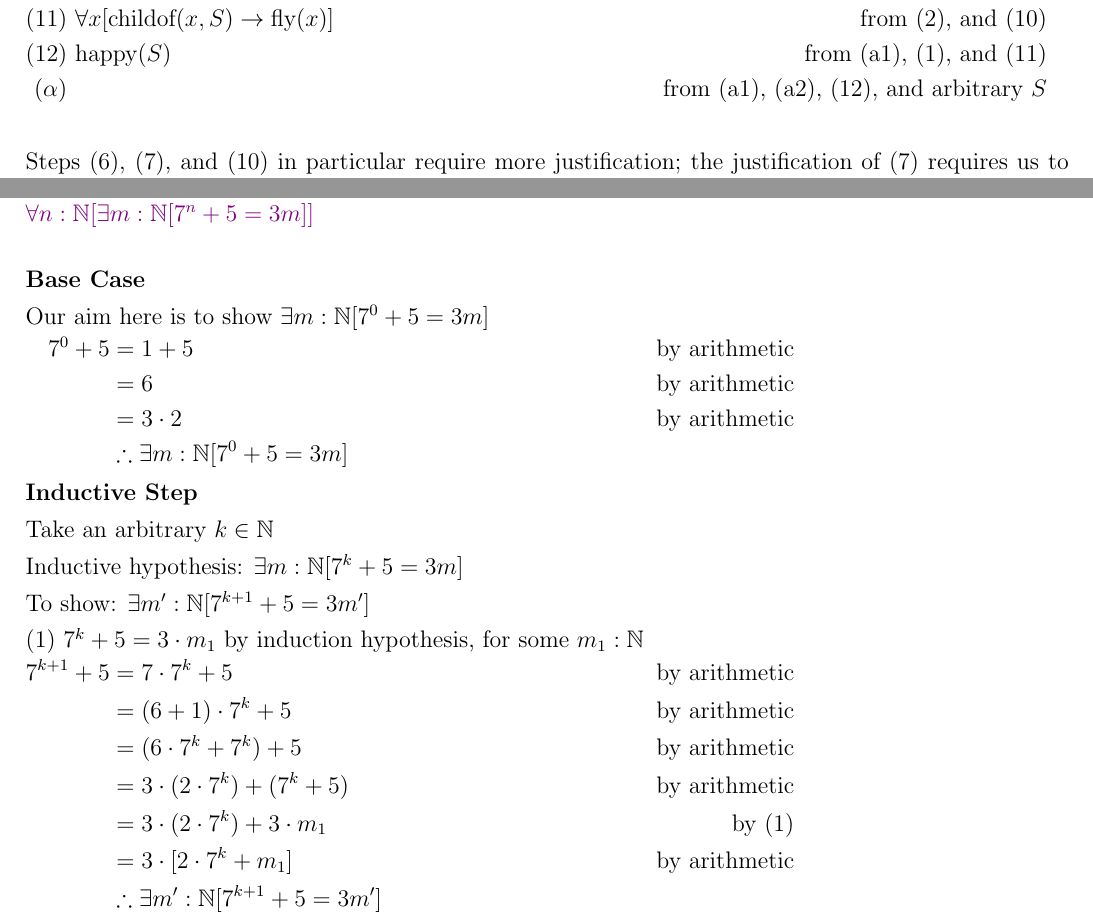
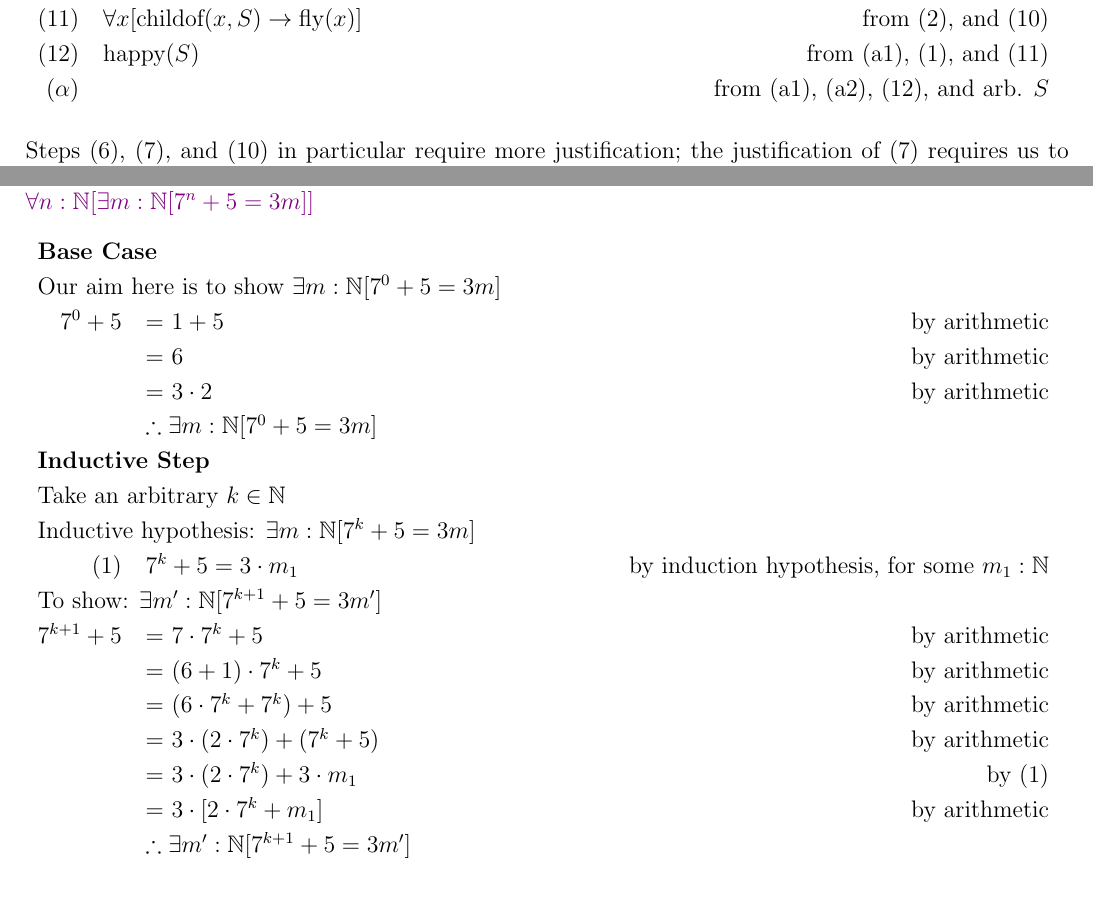
Before and after one commit to lin-e/imperial-revision, a LaTeX document (co141/main.tex): two parts of pages 4 and 6 of 6, joined at a grey line, cut so that both start at the same text. Compiled offline with pdfLaTeX.

Commit message:
Started moving stuff to my own proof environment

```diff
--- a/co141/main.tex
+++ b/co141/main.tex
@@ -184,15 +193,15 @@
                     \proofline{10}{\forall x [\text{childof}(x, S) \rightarrow \text{green}(x) \land \text{dragon}(x)]}{from (8), and (9)}
                     \proofline{11}{\forall x [\text{childof}(x, S) \rightarrow \text{fly}(x)]}{from (2), and (10)}
                     \proofline{12}{\text{happy}(S)}{from (a1), (1), and (11)}
-                    \proofline{\alpha}{}{from (a1), (a2), (12), and arbitrary $S$}
-                \end{align*}
+                    \proofline{\alpha}{}{from (a1), (a2), (12), and arb. $S$}
+                \end{reasoning}
                 Steps (6), (7), and (10) in particular require more justification; the justification of (7) requires us to prove something else, which can be done trivially with ND. Therefore only (6) will be proven;
-                \begin{align*}
-                    \intertext{Given:}
+                \begin{reasoning}
+                    \prooftext{Given:}
                     \proofline{1}{\forall x [\exists y [P(x, y)] \rightarrow Q(x)]}{}
-                    \intertext{To show:}
+                    \prooftext{To show:}
                     \proofline{\alpha}{\forall x \forall y [P(x, y) \rightarrow Q(x)]}{}
-                    \intertext{Proof:}
+                    \prooftext{Proof:}
                     \proofarbitrary{c_1}
                     \proofarbitrary{c_2}
                     \proofline{\text{a}1}{P(c_1, c_2)}{}
@@ -251,25 +260,25 @@
 
                 $\textcolor{blue}{\exists m : \mathbb{N}[7^0 + 5 = 3m]} \land \textcolor{red}{\forall k : \mathbb{N} [\exists m : \mathbb{N}[7^k + 5 = 3m] \rightarrow \exists m^\prime : \mathbb{N}[7^{k + 1} + 5 = 3m^\prime]]} \rightarrow \\ \textcolor{violet}{\forall n : \mathbb{N} [\exists m : \mathbb{N}[7^n + 5 = 3m]]}$
 
-                \begin{align*}
-                    \intertext{\textbf{Base Case}}
-                    \intertext{Our aim here is to show $\exists m : \mathbb{N}[7^0 + 5 = 3m]$}
-                    7^0 + 5 & = 1 + 5 & \text{by arithmetic} \\
-                    & = 6 & \text{by arithmetic} \\
-                    & = 3 \cdot 2 & \text{by arithmetic} \\
-                    & \therefore \exists m : \mathbb{N}[7^0 + 5 = 3m]
-                    \intertext{\textbf{Inductive Step}}
-                    \intertext{Take an arbitrary $k \in \mathbb{N}$}
-                    \intertext{Inductive hypothesis: $\exists m : \mathbb{N}[7^k + 5 = 3m]$}
-                    \intertext{To show: $\exists m^\prime : \mathbb{N}[7^{k + 1} + 5 = 3m^\prime]$}
-                    \intertext{(1) $7^k + 5 = 3 \cdot m_1$ by induction hypothesis, for some $m_1 : \mathbb{N}$}
-                    7^{k + 1} + 5 & = 7 \cdot 7^k + 5 & \text{by arithmetic} \\
-                    & = (6 + 1) \cdot 7^k + 5 & \text{by arithmetic} \\
-                    & = (6 \cdot 7^k + 7^k) + 5 & \text{by arithmetic} \\
-                    & = 3 \cdot (2 \cdot 7^k) + (7^k + 5) & \text{by arithmetic} \\
-                    & = 3 \cdot (2 \cdot 7^k) + 3 \cdot m_1 & \text{by (1)} \\
-                    & = 3 \cdot [2 \cdot 7^k + m_1] & \text{by arithmetic} \\
-                    & \therefore \exists m^\prime : \mathbb{N}[7^{k + 1} + 5 = 3m^\prime]
-                \end{align*}
+                \begin{reasoning}
+                    \prooftext{\textbf{Base Case}}
+                    \prooftext{Our aim here is to show $\exists m : \mathbb{N}[7^0 + 5 = 3m]$}
+                    \proofmath{7^0 + 5}{1 + 5}{by arithmetic}
+                    \proofmath{}{6}{by arithmetic}
+                    \proofmath{}{3 \cdot 2}{by arithmetic}
+                    \prooftherefore{\exists m : \mathbb{N}[7^0 + 5 = 3m]}
+                    \prooftext{\textbf{Inductive Step}}
+                    \prooftext{Take an arbitrary $k \in \mathbb{N}$}
+                    \prooftext{Inductive hypothesis: $\exists m : \mathbb{N}[7^k + 5 = 3m]$}
+                    \proofline{1}{7^k + 5 = 3 \cdot m_1}{by induction hypothesis, for some $m_1 : \mathbb{N}$}
+                    \prooftext{To show: $\exists m^\prime : \mathbb{N}[7^{k + 1} + 5 = 3m^\prime]$}
+                    \proofmath{7^{k + 1} + 5}{7 \cdot 7^k + 5}{by arithmetic}
+                    \proofmath{}{(6 + 1) \cdot 7^k + 5}{by arithmetic}
+                    \proofmath{}{(6 \cdot 7^k + 7^k) + 5}{by arithmetic}
+                    \proofmath{}{3 \cdot (2 \cdot 7^k) + (7^k + 5)}{by arithmetic}
+                    \proofmath{}{3 \cdot (2 \cdot 7^k) + 3 \cdot m_1}{by (1)}
+                    \proofmath{}{3 \cdot [2 \cdot 7^k + m_1]}{by arithmetic}
+                    \prooftherefore{\exists m^\prime : \mathbb{N}[7^{k + 1} + 5 = 3m^\prime]}
+                \end{reasoning}
             \subsubsection*{}
 \end{document}
```
Also changed, not shown: co141/procrastination/main.tex (+2 -0 lines), _output/co141.pdf, co141/main.pdf, co141/procrastination/main.pdf, co141/main.tex (41 more changed lines).
